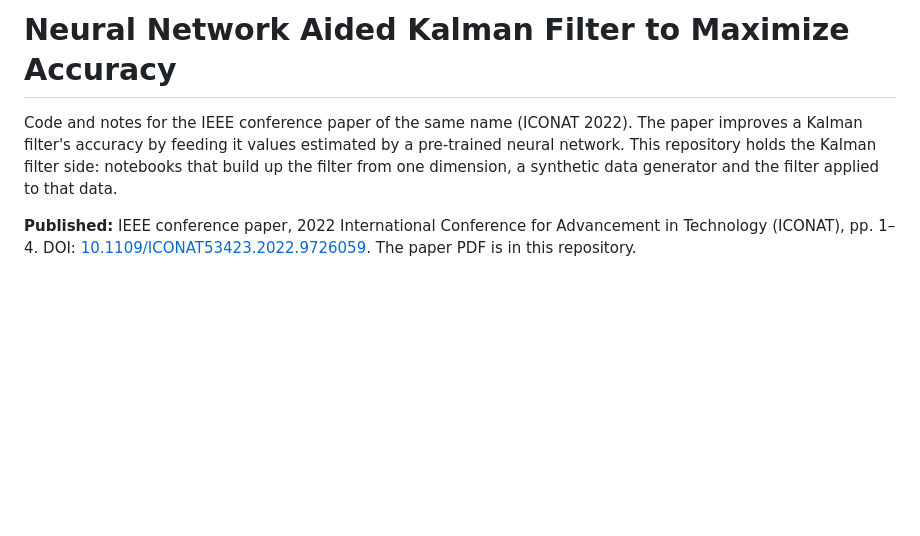
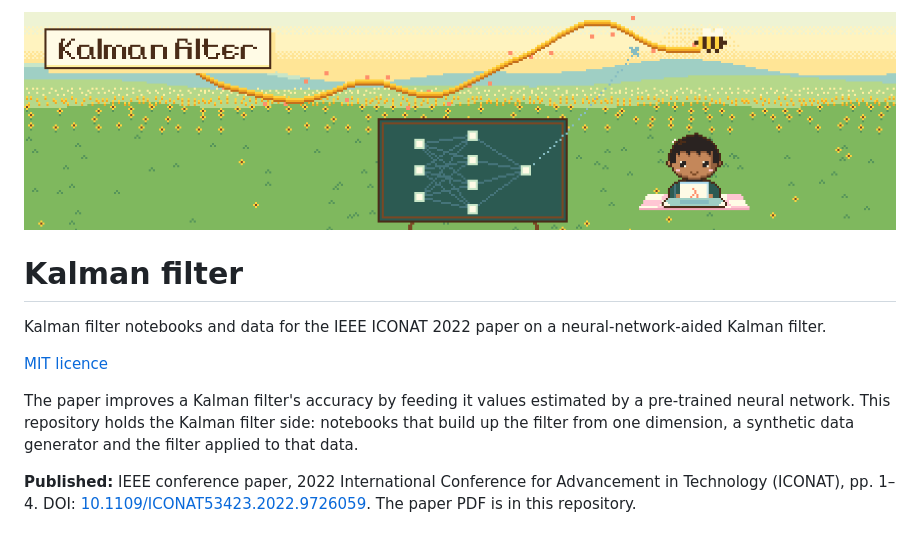
Before and after one commit to VarunAgarwalOfficial/Neural-Network-Aided-Kalman-Filter-to-Maximize-Accuracy, a Markdown page: README.md, the part around the change. Rendered like a GitHub page; pictures changed too: docs/banner.png (added); blank space fills up the shorter version.

Commit message:
Add banner and header to README

```diff
--- a/README.md
+++ b/README.md
@@ -1,6 +1,12 @@
-# Neural Network Aided Kalman Filter to Maximize Accuracy
+<p align="center"><img src="docs/banner.png" alt="Pixel art: a smooth line follows noisy dots to a bee, beside a small network on a board" width="100%"></p>
 
-Code and notes for the IEEE conference paper of the same name (ICONAT 2022). The paper improves a Kalman filter's accuracy by feeding it values estimated by a pre-trained neural network. This repository holds the Kalman filter side: notebooks that build up the filter from one dimension, a synthetic data generator and the filter applied to that data.
+# Kalman filter
+
+Kalman filter notebooks and data for the IEEE ICONAT 2022 paper on a neural-network-aided Kalman filter.
+
+[MIT licence](LICENSE)
+
+The paper improves a Kalman filter's accuracy by feeding it values estimated by a pre-trained neural network. This repository holds the Kalman filter side: notebooks that build up the filter from one dimension, a synthetic data generator and the filter applied to that data.
 
 **Published:** IEEE conference paper, 2022 International Conference for Advancement in Technology (ICONAT), pp. 1–4. DOI: [10.1109/ICONAT53423.2022.9726059](https://doi.org/10.1109/ICONAT53423.2022.9726059). The paper PDF is in this repository.
 
```
